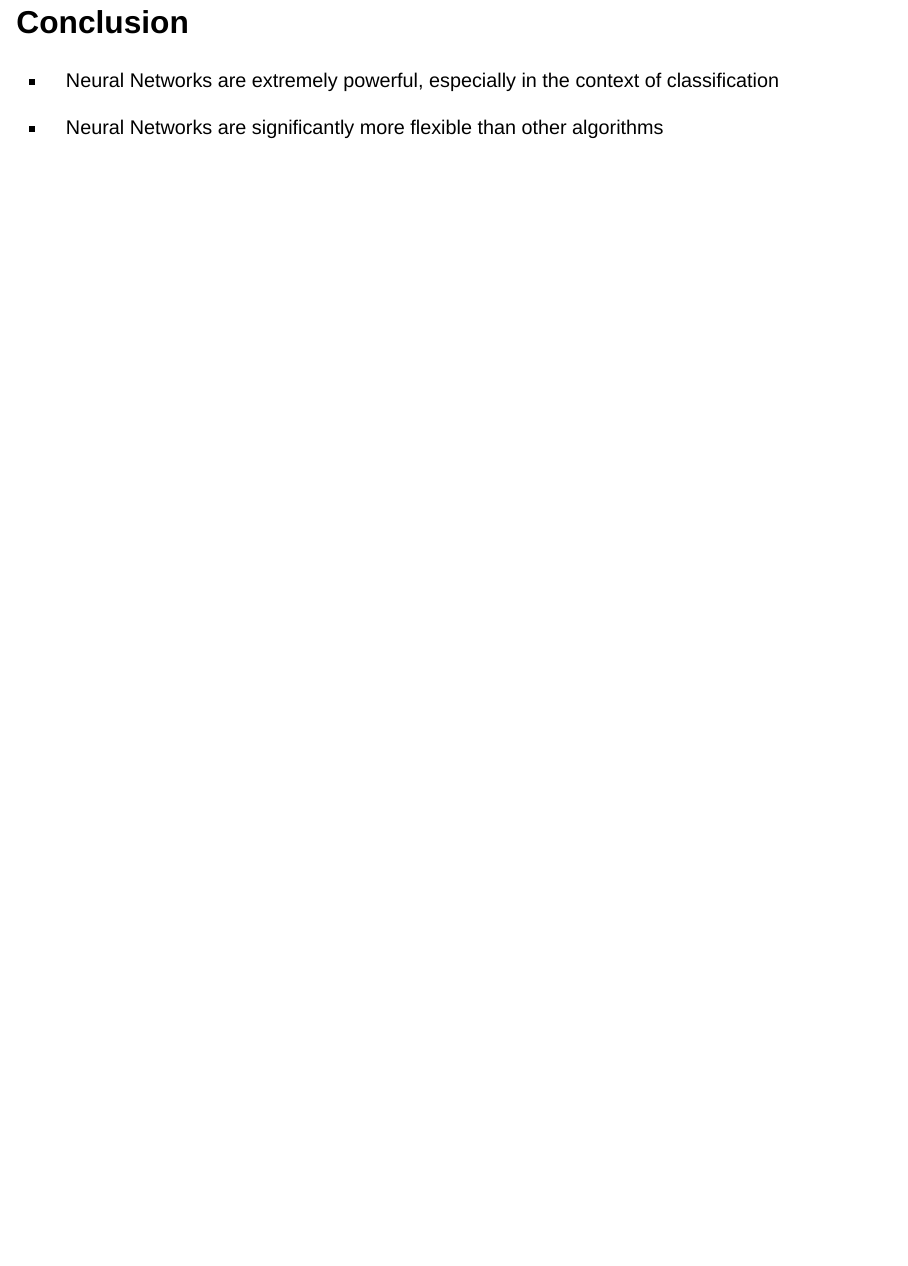
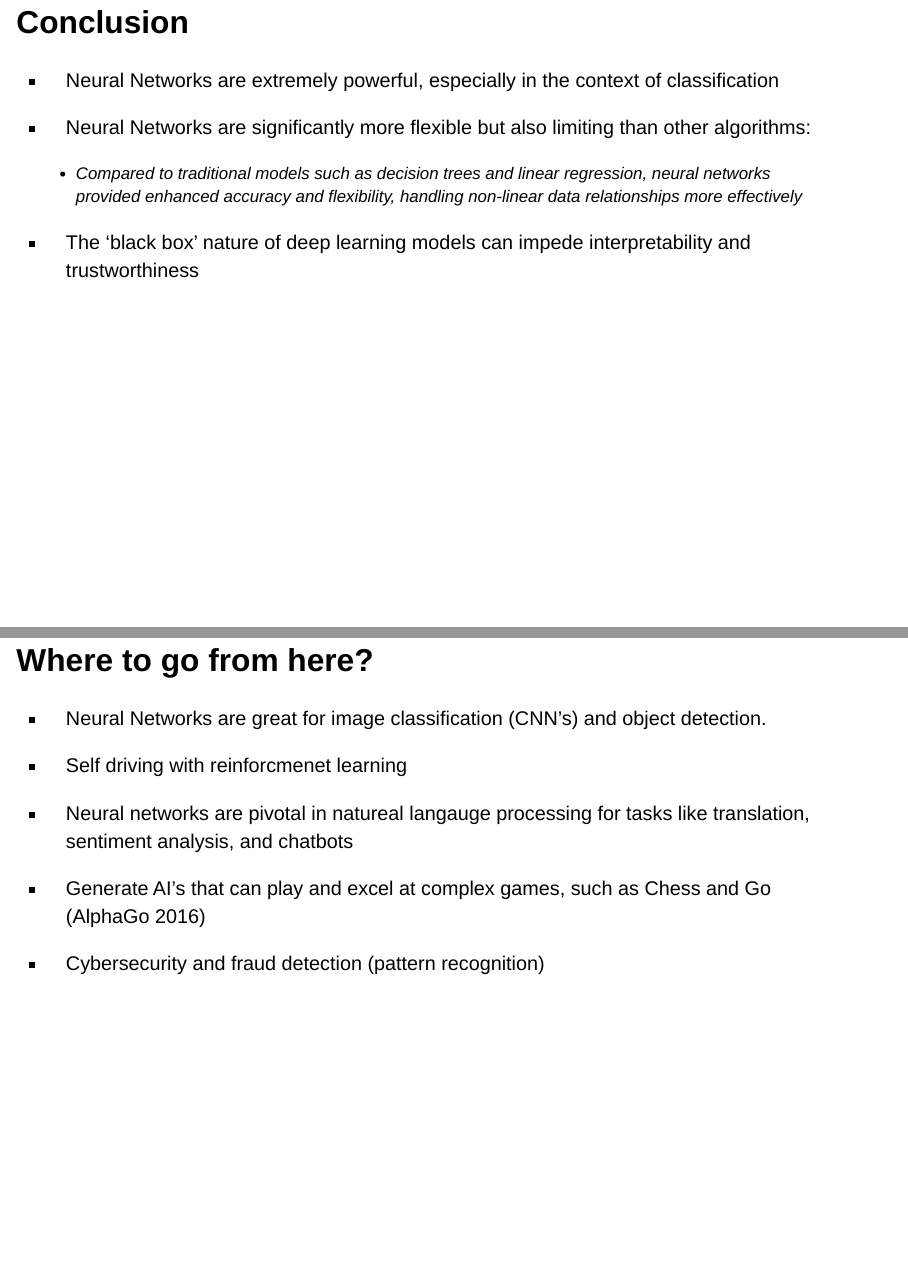
Before and after one commit to math241s24/project-02-neural_networks, a Quarto document (presentation.qmd): page 25 of 25 before the commit and pages 26 and 27 of 27 after it, the two joined at a grey line. Rendered offline with R 4.5, knitr and Pandoc in place of Quarto, with nearby package versions; drawn as Slidy slides in place of the format the file asks for; some code elsewhere in the file could not run offline.

Commit message:
something weird hope done
trying?>

```diff
--- a/presentation.qmd
+++ b/presentation.qmd
@@ -512,4 +518,19 @@ plot_prediction(grid4, spiral_data, "Model 4 Predictions")
 
 -   Neural Networks are extremely powerful, especially in the context of classification
 
--   Neural Networks are significantly more flexible than other algorithms
+-   Neural Networks are significantly more flexible but also limiting than other algorithms:
+    - Compared to traditional models such as decision trees and linear regression, neural networks provided enhanced accuracy and flexibility, handling non-linear data relationships more effectively
+
+-  The 'black box' nature of deep learning models can impede interpretability and trustworthiness
+
+## Where to go from here?
+
+- Neural Networks are great for image classification (CNN's) and object detection.
+
+- Self driving with reinforcmenet learning
+
+- Neural networks are pivotal in natureal langauge processing for tasks like translation, sentiment analysis, and chatbots
+
+- Generate AI's that can play and excel at complex games, such as Chess and Go (AlphaGo 2016)
+
+- Cybersecurity and fraud detection (pattern recognition)
```
Also changed, not shown: index.qmd (+2 -2 lines), docs/search.json, presentation.qmd (14 more changed lines), 10 other files.
